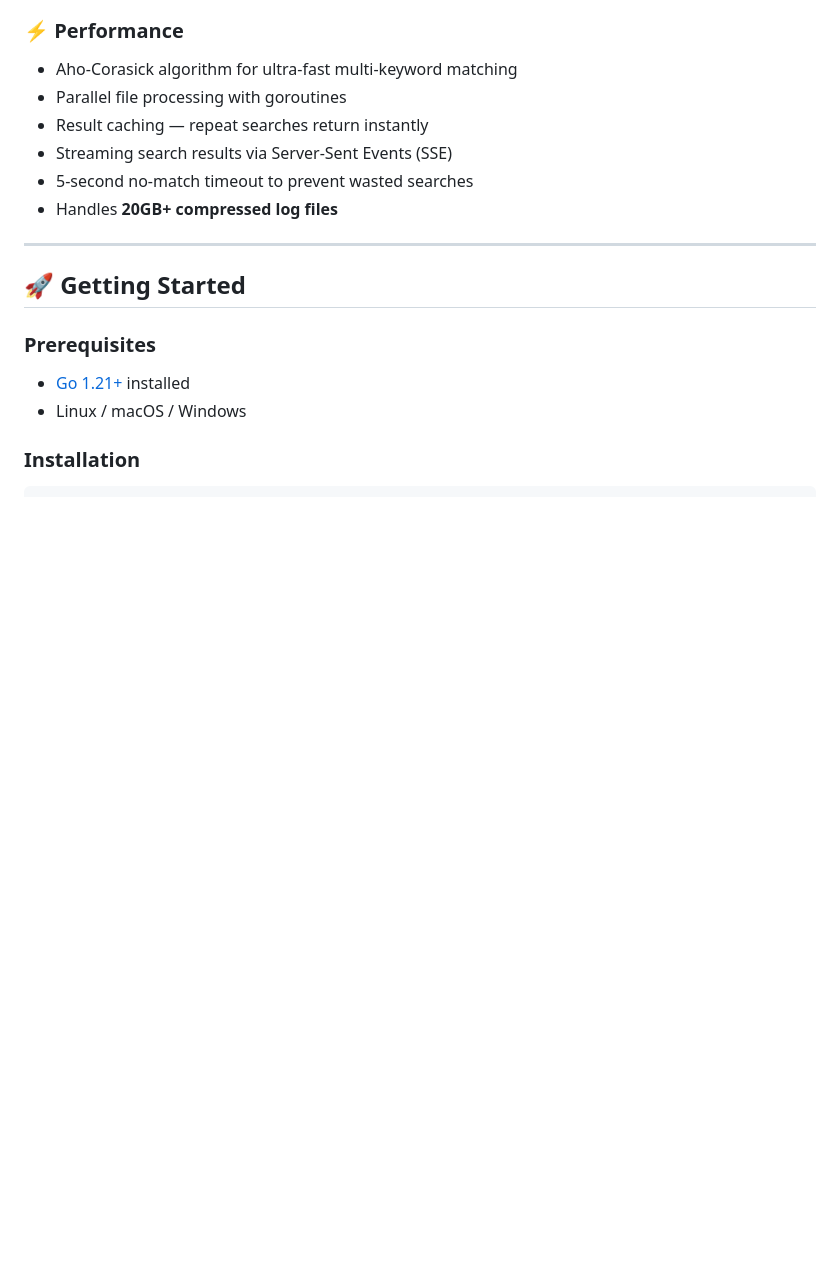
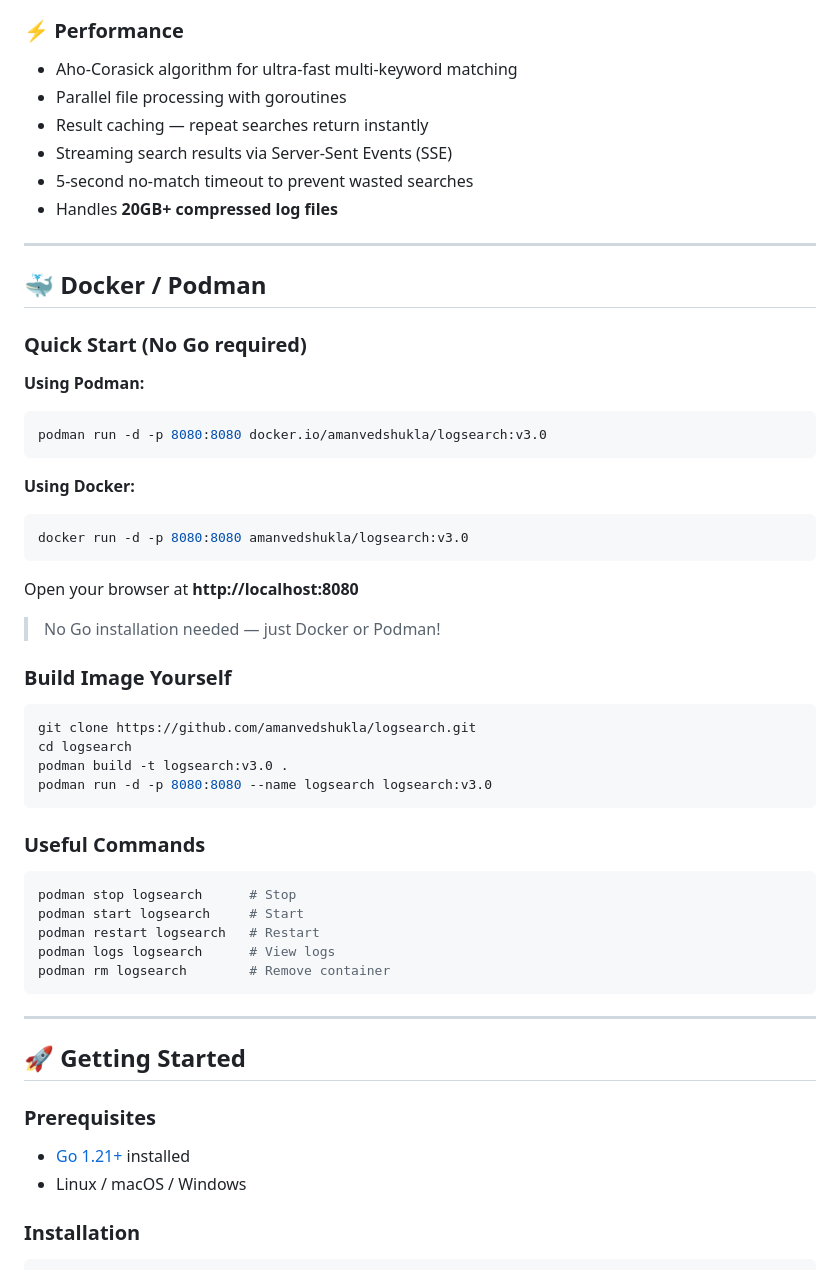
Before and after one commit to amanvedshukla/logsearch, a Markdown page: README.md, the part around the change. GitHub-like rendering; blank space fills up the shorter version.

Commit message:
docs: Add Docker/Podman section to README

````diff
--- a/README.md
+++ b/README.md
@@ -66,6 +66,45 @@ Live server monitoring — auto-refreshes every 5 seconds:
 
 ---
 
+
+## 🐳 Docker / Podman
+
+### Quick Start (No Go required)
+
+**Using Podman:**
+```bash
+podman run -d -p 8080:8080 docker.io/amanvedshukla/logsearch:v3.0
+```
+
+**Using Docker:**
+```bash
+docker run -d -p 8080:8080 amanvedshukla/logsearch:v3.0
+```
+
+Open your browser at **http://localhost:8080**
+
+> No Go installation needed — just Docker or Podman!
+
+### Build Image Yourself
+
+```bash
+git clone https://github.com/amanvedshukla/logsearch.git
+cd logsearch
+podman build -t logsearch:v3.0 .
+podman run -d -p 8080:8080 --name logsearch logsearch:v3.0
+```
+
+### Useful Commands
+
+```bash
+podman stop logsearch      # Stop
+podman start logsearch     # Start
+podman restart logsearch   # Restart
+podman logs logsearch      # View logs
+podman rm logsearch        # Remove container
+```
+
+---
 ## 🚀 Getting Started
 
 ### Prerequisites
````
